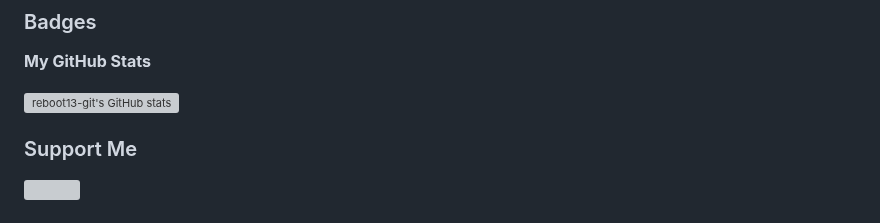
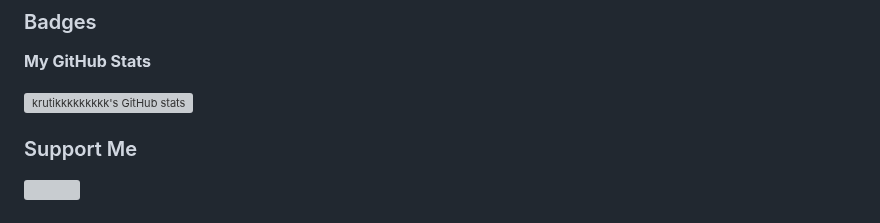
Before and after one commit to krutikkkkkkkkk/krutikkkkkkkkk, a Markdown page: README.md, the part around one of its changes. GitHub-like rendering; grey boxes are pictures that could not be loaded.

```diff
--- a/README.md
+++ b/README.md
@@ -53,7 +53,7 @@ src="https://img.shields.io/github/followers/krutikkkkkkkkk?logo=github&style=fo
 
 <b>My GitHub Stats</b>
 
-<a href="http://www.github.com/reboot13-git"><img src="https://github-readme-stats.vercel.app/api?username=krutikkkkkkkkk&show_icons=true&hide=&count_private=true&title_color=a855f7&text_color=ffffff&icon_color=a855f7&bg_color=1c1917&hide_border=true&show_icons=true" alt="reboot13-git's GitHub stats" /></a>
+<a href="http://www.github.com/reboot13-git"><img src="https://github-readme-stats.vercel.app/api?username=krutikkkkkkkkk&show_icons=true&hide=&count_private=true&title_color=a855f7&text_color=ffffff&icon_color=a855f7&bg_color=1c1917&hide_border=true&show_icons=true" alt="krutikkkkkkkkk's GitHub stats" /></a>
 
 ### Support Me
 
```
Also changed, not shown: other parts of README.md (+4 -4 lines).
